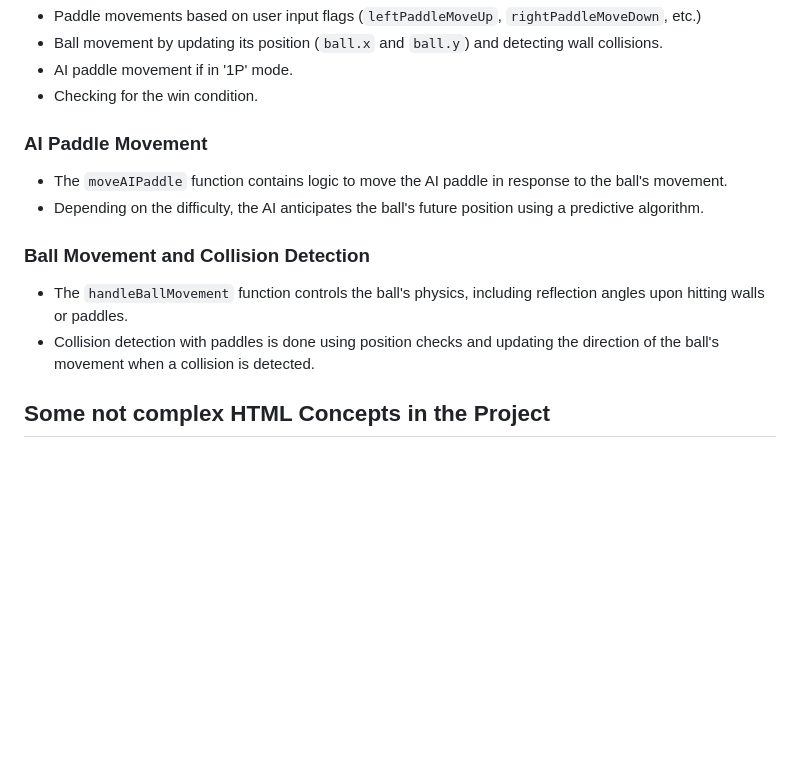
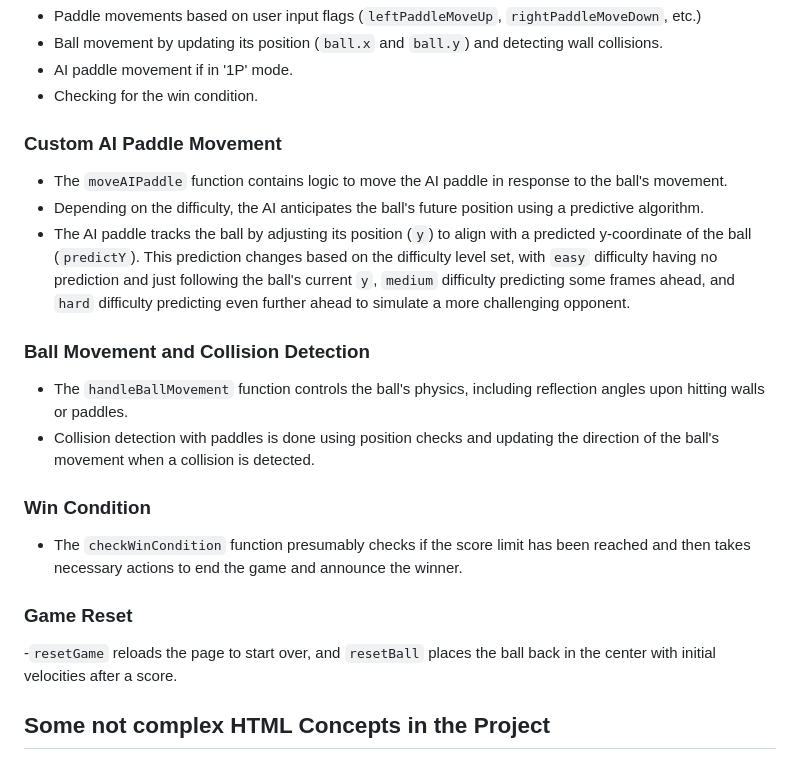
Before and after one commit to kaden175ck/pong, a Markdown page: explanation.md, the part around the change. GitHub-like rendering; blank space fills up the shorter version.

Commit message:
explanation update

```diff
--- a/explanation.md
+++ b/explanation.md
@@ -28,21 +28,22 @@ The `gameLoop` function is called continuously using `requestAnimationFrame`. It
 - AI paddle movement if in '1P' mode.
 - Checking for the win condition.
 
-### AI Paddle Movement
+### Custom AI Paddle Movement
 
 - The `moveAIPaddle` function contains logic to move the AI paddle in response to the ball's movement.
 - Depending on the difficulty, the AI anticipates the ball's future position using a predictive algorithm.
+- The AI paddle tracks the ball by adjusting its position (`y`) to align with a predicted y-coordinate of the ball (`predictY`). This prediction changes based on the difficulty level set, with `easy` difficulty having no prediction and just following the ball's current `y`, `medium` difficulty predicting some frames ahead, and `hard` difficulty predicting even further ahead to simulate a more challenging opponent.
 
 ### Ball Movement and Collision Detection
 
 - The `handleBallMovement` function controls the ball's physics, including reflection angles upon hitting walls or paddles.
 - Collision detection with paddles is done using position checks and updating the direction of the ball's movement when a collision is detected.
 
+### Win Condition
+- The `checkWinCondition` function presumably checks if the score limit has been reached and then takes necessary actions to end the game and announce the winner.
 
-
-
-
-
+### Game Reset
+-`resetGame` reloads the page to start over, and `resetBall` places the ball back in the center with initial velocities after a score.
 
 
 
```
